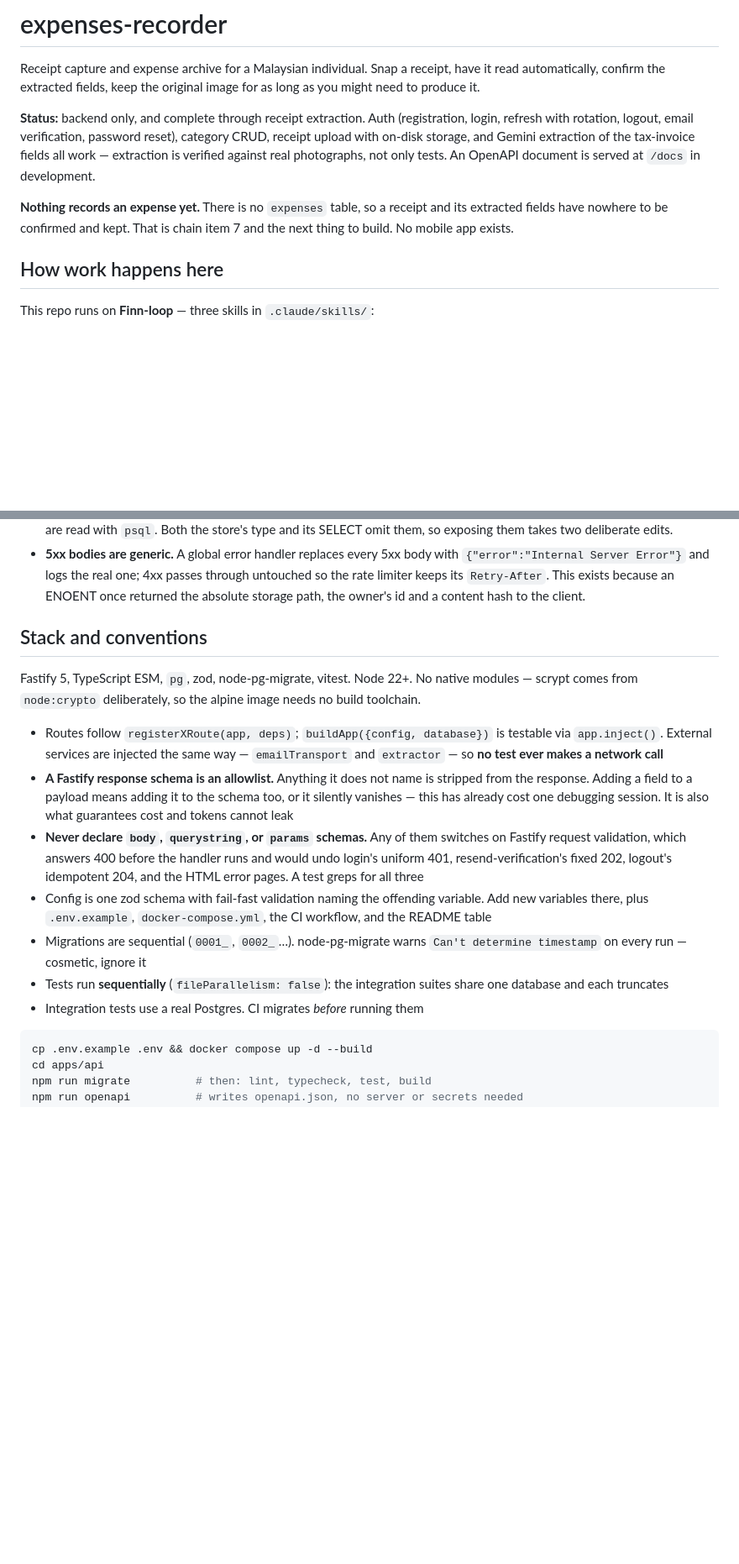
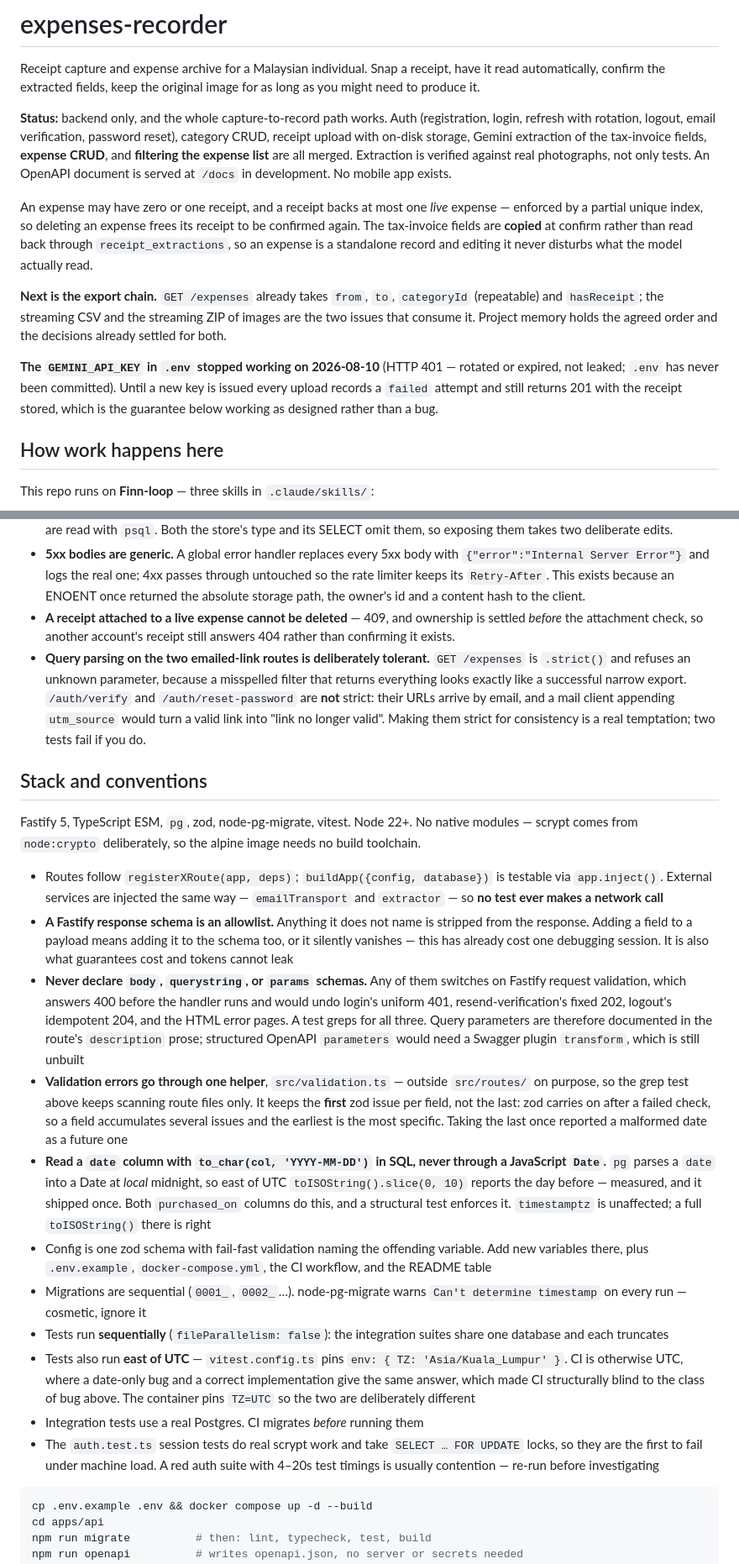
Before and after one commit to suizhe01/expenses-recorder, a Markdown page: CLAUDE.md, 2 parts joined by grey strips. Shown at 84% size. Rendered like a GitHub page; blank space fills up the shorter version.

Commit message:
Bring CLAUDE.md up to date through expense filters
The status section claimed there was no expenses table and that recording
an expense was the next thing to build. Four merges have landed since:
expense CRUD, the extraction date fix, expense filters, and the
validation reporting fix. An agent reading this file was being told to
build something that already exists.

Also documents four things that are invisible from the code and easy to
undo by accident:

- Read a date column with to_char in SQL, never through a JavaScript
  Date. pg parses a date at local midnight, so east of UTC the obvious
  toISOString().slice(0, 10) reports the day before.
- Tests are pinned to Asia/Kuala_Lumpur while the container is pinned to
  UTC, deliberately, because a UTC-only suite cannot see that class of
  bug at all.
- Validation errors go through src/validation.ts, which sits outside
  src/routes/ so the request-schema grep test keeps its scope, and which
  keeps the first zod issue per field rather than the last.
- GET /expenses rejects unknown query parameters, and the two
  emailed-link routes deliberately do not — a mail client appending
  utm_source must not invalidate a reset link.

Plus the receipt-delete 409, and a note that the Gemini key is currently
returning 401 so uploads record failed attempts by design.

Co-Authored-By: Claude Opus 5 <noreply@anthropic.com>

````diff
--- a/CLAUDE.md
+++ b/CLAUDE.md
@@ -4,16 +4,30 @@ Receipt capture and expense archive for a Malaysian individual. Snap a receipt,
 have it read automatically, confirm the extracted fields, keep the original
 image for as long as you might need to produce it.
 
-**Status:** backend only, and complete through receipt extraction. Auth
+**Status:** backend only, and the whole capture-to-record path works. Auth
 (registration, login, refresh with rotation, logout, email verification,
-password reset), category CRUD, receipt upload with on-disk storage, and Gemini
-extraction of the tax-invoice fields all work — extraction is verified against
-real photographs, not only tests. An OpenAPI document is served at `/docs` in
-development.
+password reset), category CRUD, receipt upload with on-disk storage, Gemini
+extraction of the tax-invoice fields, **expense CRUD**, and **filtering the
+expense list** are all merged. Extraction is verified against real photographs,
+not only tests. An OpenAPI document is served at `/docs` in development. No
+mobile app exists.
 
-**Nothing records an expense yet.** There is no `expenses` table, so a receipt
-and its extracted fields have nowhere to be confirmed and kept. That is chain
-item 7 and the next thing to build. No mobile app exists.
+An expense may have zero or one receipt, and a receipt backs at most one *live*
+expense — enforced by a partial unique index, so deleting an expense frees its
+receipt to be confirmed again. The tax-invoice fields are **copied** at confirm
+rather than read back through `receipt_extractions`, so an expense is a
+standalone record and editing it never disturbs what the model actually read.
+
+**Next is the export chain.** `GET /expenses` already takes `from`, `to`,
+`categoryId` (repeatable) and `hasReceipt`; the streaming CSV and the streaming
+ZIP of images are the two issues that consume it. Project memory holds the
+agreed order and the decisions already settled for both.
+
+**The `GEMINI_API_KEY` in `.env` stopped working on 2026-08-10** (HTTP 401 —
+rotated or expired, not leaked; `.env` has never been committed). Until a new key
+is issued every upload records a `failed` attempt and still returns 201 with the
+receipt stored, which is the guarantee below working as designed rather than a
+bug.
 
 ## How work happens here
 
@@ -97,6 +111,16 @@ simplify these without understanding them:
   through untouched so the rate limiter keeps its `Retry-After`. This exists
   because an ENOENT once returned the absolute storage path, the owner's id and
   a content hash to the client.
+- **A receipt attached to a live expense cannot be deleted** — 409, and
+  ownership is settled *before* the attachment check, so another account's
+  receipt still answers 404 rather than confirming it exists.
+- **Query parsing on the two emailed-link routes is deliberately tolerant.**
+  `GET /expenses` is `.strict()` and refuses an unknown parameter, because a
+  misspelled filter that returns everything looks exactly like a successful
+  narrow export. `/auth/verify` and `/auth/reset-password` are **not** strict:
+  their URLs arrive by email, and a mail client appending `utm_source` would turn
+  a valid link into "link no longer valid". Making them strict for consistency is
+  a real temptation; two tests fail if you do.
 
 ## Stack and conventions
 
@@ -114,7 +138,21 @@ image needs no build toolchain.
 - **Never declare `body`, `querystring`, or `params` schemas.** Any of them
   switches on Fastify request validation, which answers 400 before the handler
   runs and would undo login's uniform 401, resend-verification's fixed 202,
-  logout's idempotent 204, and the HTML error pages. A test greps for all three
+  logout's idempotent 204, and the HTML error pages. A test greps for all three.
+  Query parameters are therefore documented in the route's `description` prose;
+  structured OpenAPI `parameters` would need a Swagger plugin `transform`, which
+  is still unbuilt
+- **Validation errors go through one helper**, `src/validation.ts` — outside
+  `src/routes/` on purpose, so the grep test above keeps scanning route files
+  only. It keeps the **first** zod issue per field, not the last: zod carries on
+  after a failed check, so a field accumulates several issues and the earliest is
+  the most specific. Taking the last once reported a malformed date as a future
+  one
+- **Read a `date` column with `to_char(col, 'YYYY-MM-DD')` in SQL, never through
+  a JavaScript `Date`.** `pg` parses a `date` into a Date at *local* midnight, so
+  east of UTC `toISOString().slice(0, 10)` reports the day before — measured, and
+  it shipped once. Both `purchased_on` columns do this, and a structural test
+  enforces it. `timestamptz` is unaffected; a full `toISOString()` there is right
 - Config is one zod schema with fail-fast validation naming the offending
   variable. Add new variables there, plus `.env.example`, `docker-compose.yml`,
   the CI workflow, and the README table
@@ -122,7 +160,16 @@ image needs no build toolchain.
   `Can't determine timestamp` on every run — cosmetic, ignore it
 - Tests run **sequentially** (`fileParallelism: false`): the integration suites
   share one database and each truncates
+- Tests also run **east of UTC** — `vitest.config.ts` pins
+  `env: { TZ: 'Asia/Kuala_Lumpur' }`. CI is otherwise UTC, where a date-only bug
+  and a correct implementation give the same answer, which made CI structurally
+  blind to the class of bug above. The container pins `TZ=UTC` so the two are
+  deliberately different
 - Integration tests use a real Postgres. CI migrates *before* running them
+- The `auth.test.ts` session tests do real scrypt work and take
+  `SELECT … FOR UPDATE` locks, so they are the first to fail under machine load.
+  A red auth suite with 4–20s test timings is usually contention — re-run before
+  investigating
 
 ```bash
 cp .env.example .env && docker compose up -d --build
````
